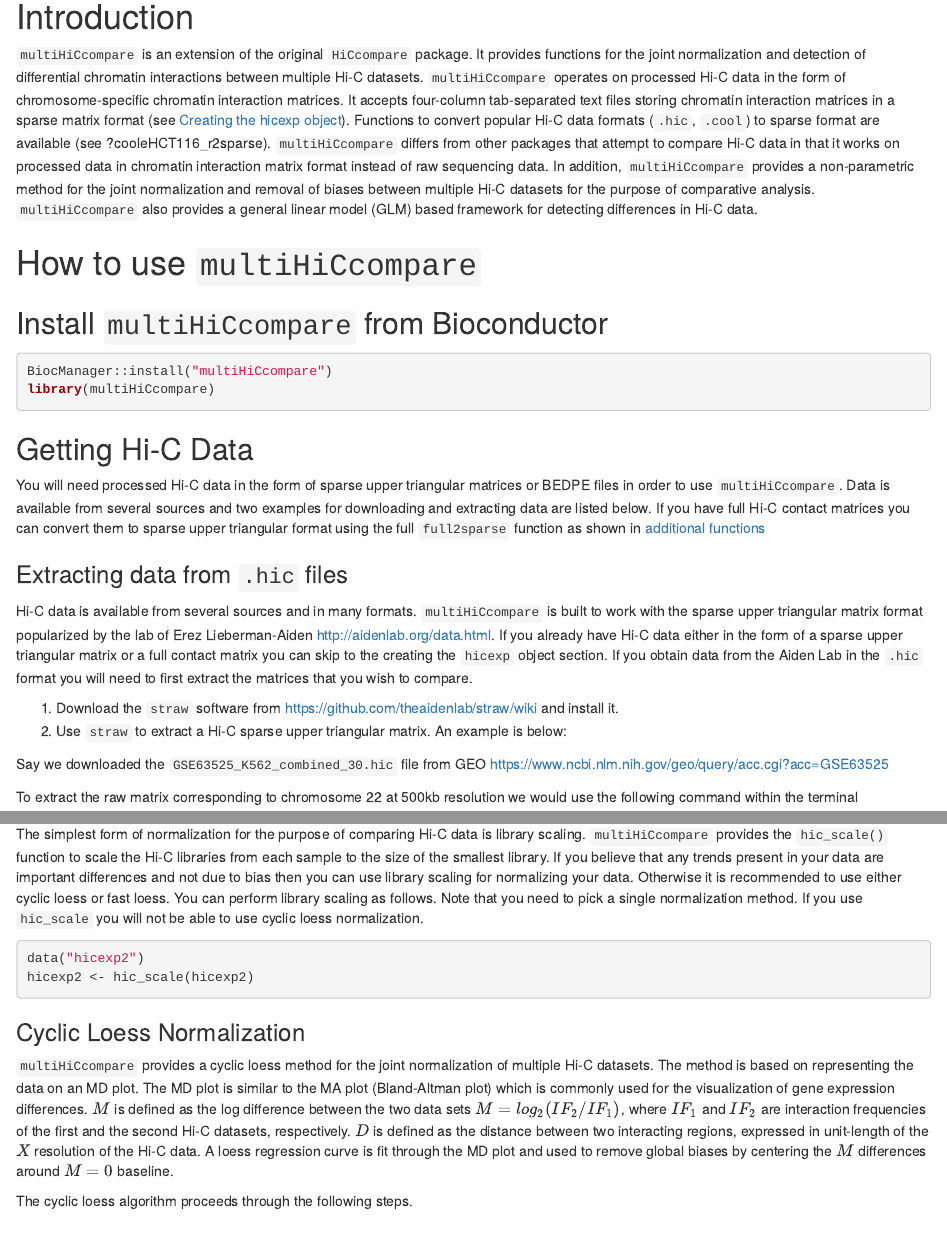
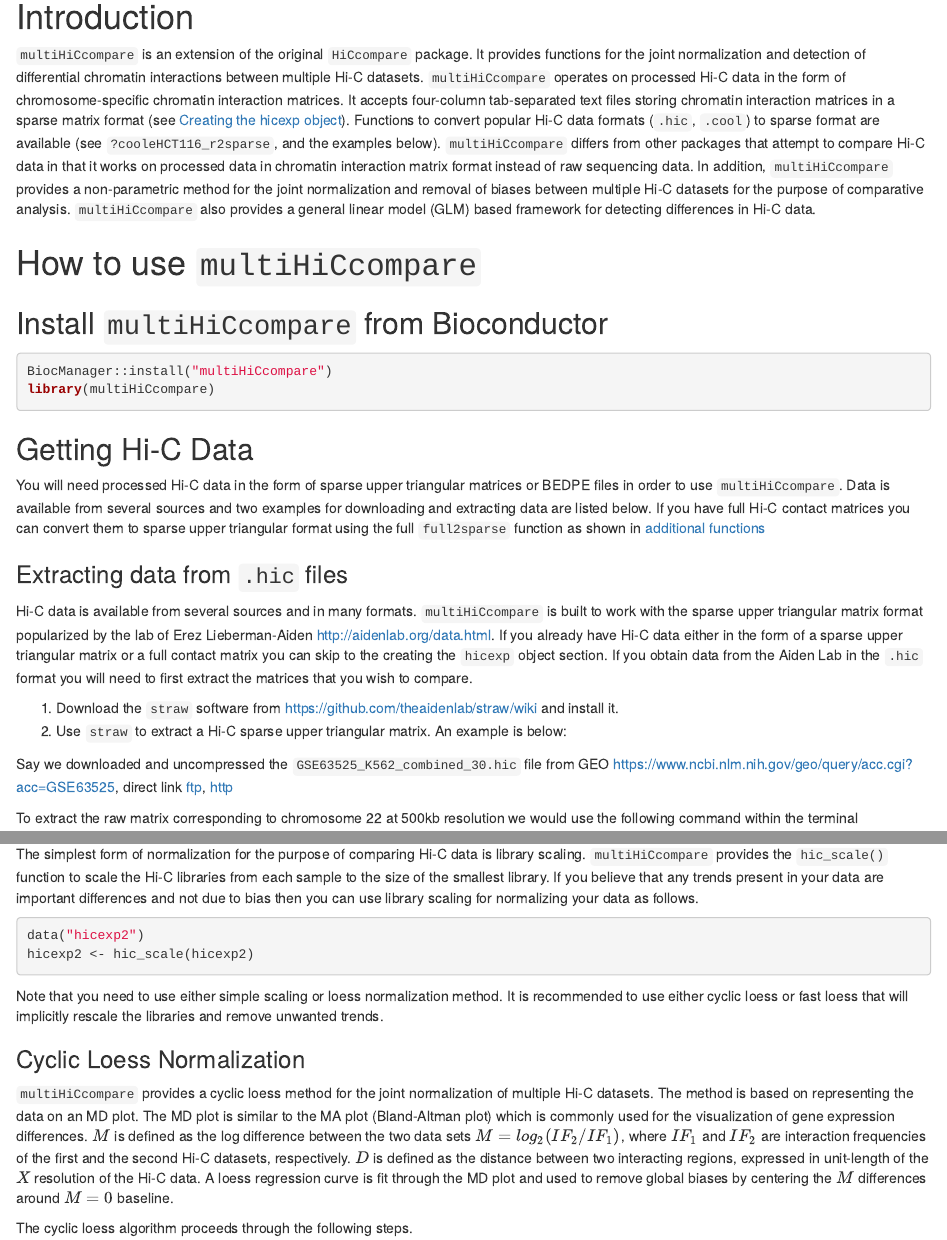
Before and after one commit to dozmorovlab/multiHiCcompare, an R Markdown document (vignettes/multiHiCcompare.Rmd): the page in a window 1100 px wide, from 180 px down, and a second part further down, joined at a grey line. Rendered offline with R 4.5, knitr and Pandoc, with nearby package versions; drawn as R Markdown's standard HTML page in place of the format the file asks for; some code elsewhere in the file could not run offline.

Commit message:
manual edits

````diff
--- a/vignettes/multiHiCcompare.Rmd
+++ b/vignettes/multiHiCcompare.Rmd
@@ -24,7 +24,7 @@ library(multiHiCcompare)
 
 # Introduction
 
-`multiHiCcompare` is an extension of the original `HiCcompare` package. It provides functions for the joint normalization and detection of differential chromatin interactions between multiple Hi-C datasets. `multiHiCcompare` operates on processed Hi-C data in the form of chromosome-specific chromatin interaction matrices. It accepts four-column tab-separated text files storing chromatin interaction matrices in a sparse matrix format (see [Creating the hicexp object](#hicexp)). Functions to convert popular Hi-C data formats (`.hic`, `.cool`) to sparse format are available (see ?cooleHCT116_r2sparse). `multiHiCcompare` differs from other packages that attempt to compare Hi-C data in that it works on processed data in chromatin interaction matrix format instead of raw sequencing data. In addition, `multiHiCcompare` provides a non-parametric method for the joint normalization and removal of biases between multiple Hi-C datasets for the purpose of comparative analysis. `multiHiCcompare` also provides a general linear model (GLM) based framework for detecting differences in Hi-C data.
+`multiHiCcompare` is an extension of the original `HiCcompare` package. It provides functions for the joint normalization and detection of differential chromatin interactions between multiple Hi-C datasets. `multiHiCcompare` operates on processed Hi-C data in the form of chromosome-specific chromatin interaction matrices. It accepts four-column tab-separated text files storing chromatin interaction matrices in a sparse matrix format (see [Creating the hicexp object](#hicexp)). Functions to convert popular Hi-C data formats (`.hic`, `.cool`) to sparse format are available (see `?cooleHCT116_r2sparse`, and the examples below). `multiHiCcompare` differs from other packages that attempt to compare Hi-C data in that it works on processed data in chromatin interaction matrix format instead of raw sequencing data. In addition, `multiHiCcompare` provides a non-parametric method for the joint normalization and removal of biases between multiple Hi-C datasets for the purpose of comparative analysis. `multiHiCcompare` also provides a general linear model (GLM) based framework for detecting differences in Hi-C data.
 
 # How to use `multiHiCcompare`
 
@@ -46,7 +46,7 @@ Hi-C data is available from several sources and in many formats. `multiHiCcompar
   1. Download the `straw` software from [https://github.com/theaidenlab/straw/wiki](https://github.com/theaidenlab/straw/wiki) and install it.
   2. Use `straw` to extract a Hi-C sparse upper triangular matrix. An example is below:
 
-Say we downloaded the `GSE63525_K562_combined_30.hic ` file from GEO [https://www.ncbi.nlm.nih.gov/geo/query/acc.cgi?acc=GSE63525](https://www.ncbi.nlm.nih.gov/geo/query/acc.cgi?acc=GSE63525)
+Say we downloaded and uncompressed the `GSE63525_K562_combined_30.hic ` file from GEO [https://www.ncbi.nlm.nih.gov/geo/query/acc.cgi?acc=GSE63525](https://www.ncbi.nlm.nih.gov/geo/query/acc.cgi?acc=GSE63525), direct link [ftp](ftp://ftp.ncbi.nlm.nih.gov/geo/series/GSE63nnn/GSE63525/suppl/GSE63525_K562_combined_30.hic.gz), [http](https://www.ncbi.nlm.nih.gov/geo/download/?acc=GSE63525&format=file&file=GSE63525%5FK562%5Fcombined%5F30%2Ehic%2Egz)
 
 To extract the raw matrix corresponding to chromosome 22 at 500kb resolution we would use the following command within the terminal
 
@@ -175,13 +175,14 @@ The `hicexp` S4 class has several slots which can be accessed with the accessor
 
 ### Library scaling
 
-The simplest form of normalization for the purpose of comparing Hi-C data is library scaling. `multiHiCcompare` provides the `hic_scale()` function to scale the Hi-C libraries from each sample to the size of the smallest library. If you believe that any trends present in your data are important differences and not due to bias then you can use library scaling for normalizing your data. Otherwise it is recommended to use either cyclic loess or fast loess. You can perform library scaling as follows. Note that you need to pick a single normalization method. If you use `hic_scale` you will not be able to use cyclic loess normalization.
+The simplest form of normalization for the purpose of comparing Hi-C data is library scaling. `multiHiCcompare` provides the `hic_scale()` function to scale the Hi-C libraries from each sample to the size of the smallest library. If you believe that any trends present in your data are important differences and not due to bias then you can use library scaling for normalizing your data as follows.
 
 ```{r, eval=FALSE}
 data("hicexp2")
 hicexp2 <- hic_scale(hicexp2)
 ```
 
+Note that you need to use either simple scaling or loess normalization method. It is recommended to use either cyclic loess or fast loess that will implicitly rescale the libraries and remove unwanted trends.
 
 ### Cyclic Loess Normalization
 
````
Also changed, not shown: vignettes/multiHiCcompare.Rmd (4 more changed lines).
